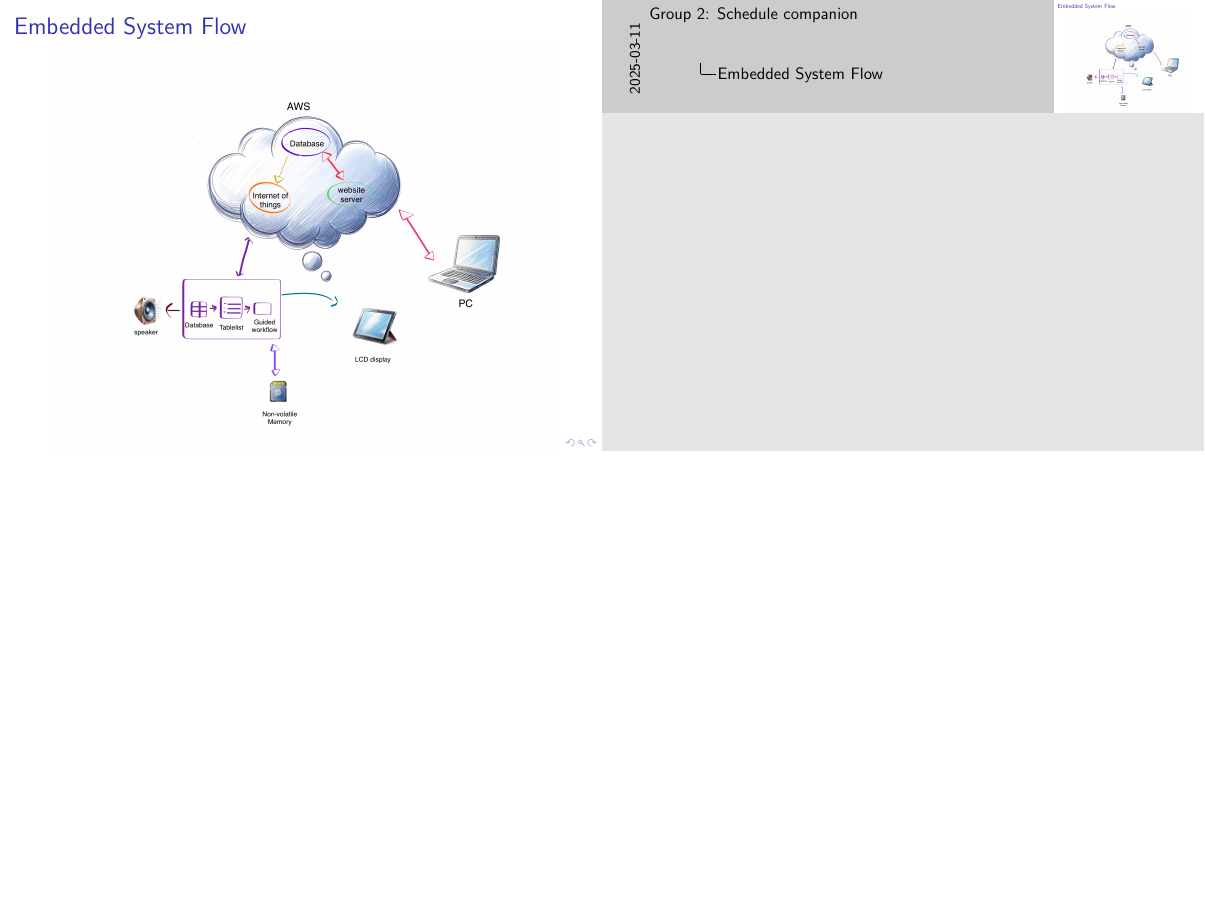
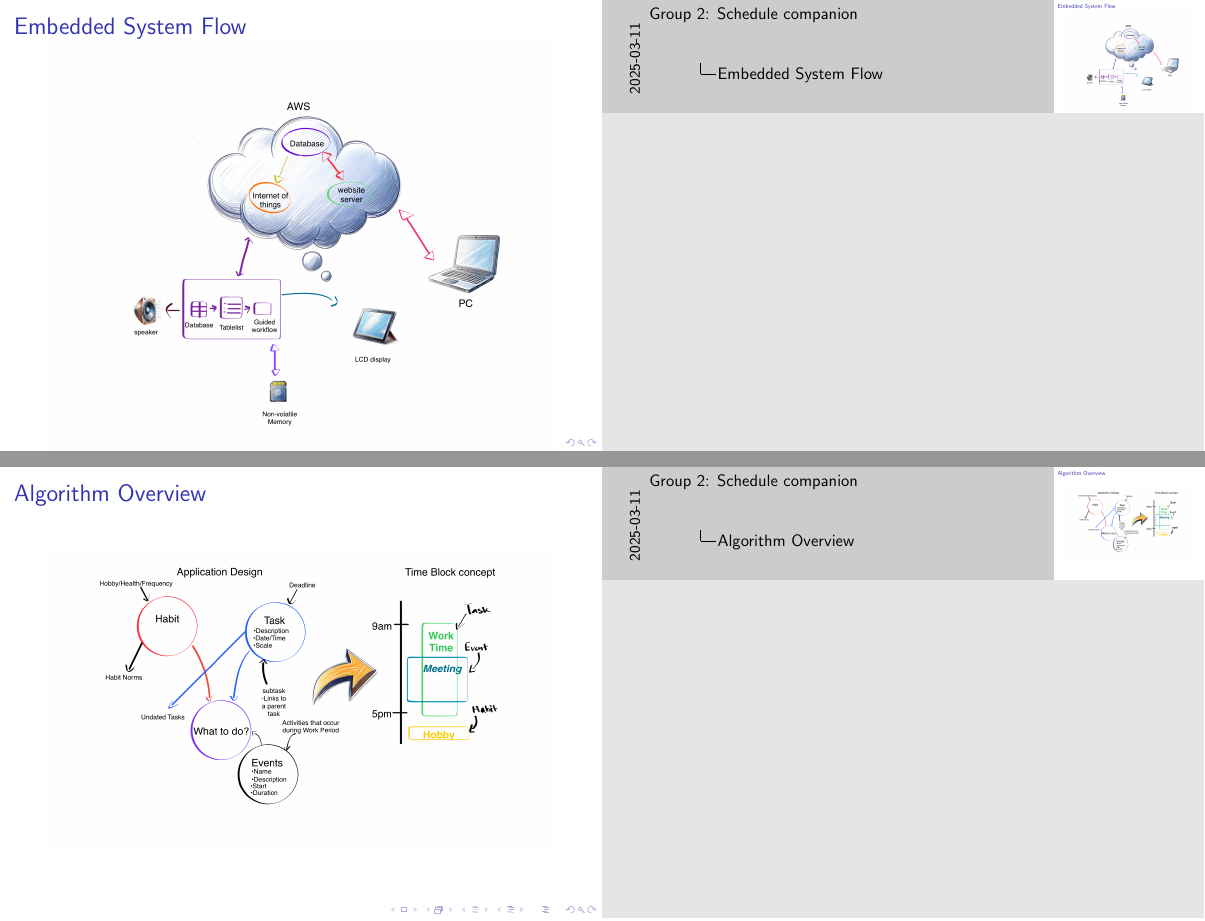
Before and after one commit to isabellaPhung/UCSC-CSE123-S25, LaTeX slides (doc/presentation/presentation.tex): page 7 of 10 before the commit and pages 10 and 11 of 11 after it, the two joined at a grey line, the shorter picture padded with empty space. Compiled offline with pdfLaTeX.

Commit message:
Added design logic slide

```diff
--- a/doc/presentation/presentation.tex
+++ b/doc/presentation/presentation.tex
@@ -140,4 +135,14 @@
   % Confidence on on-time completion
 \end{frame}
 
+\begin{frame}
+  \frametitle{Embedded System Flow}
+  \includegraphics[width=\textwidth]{embedded_system_flow_chart.png}
+\end{frame}
+
+\begin{frame}
+  \frametitle{Algorithm Overview}
+  \includegraphics[width=\textwidth]{design_logic.png}
+\end{frame}
+
 \end{document}
```
Also changed, not shown: doc/presentation/presentation.tex (5 more changed lines).
